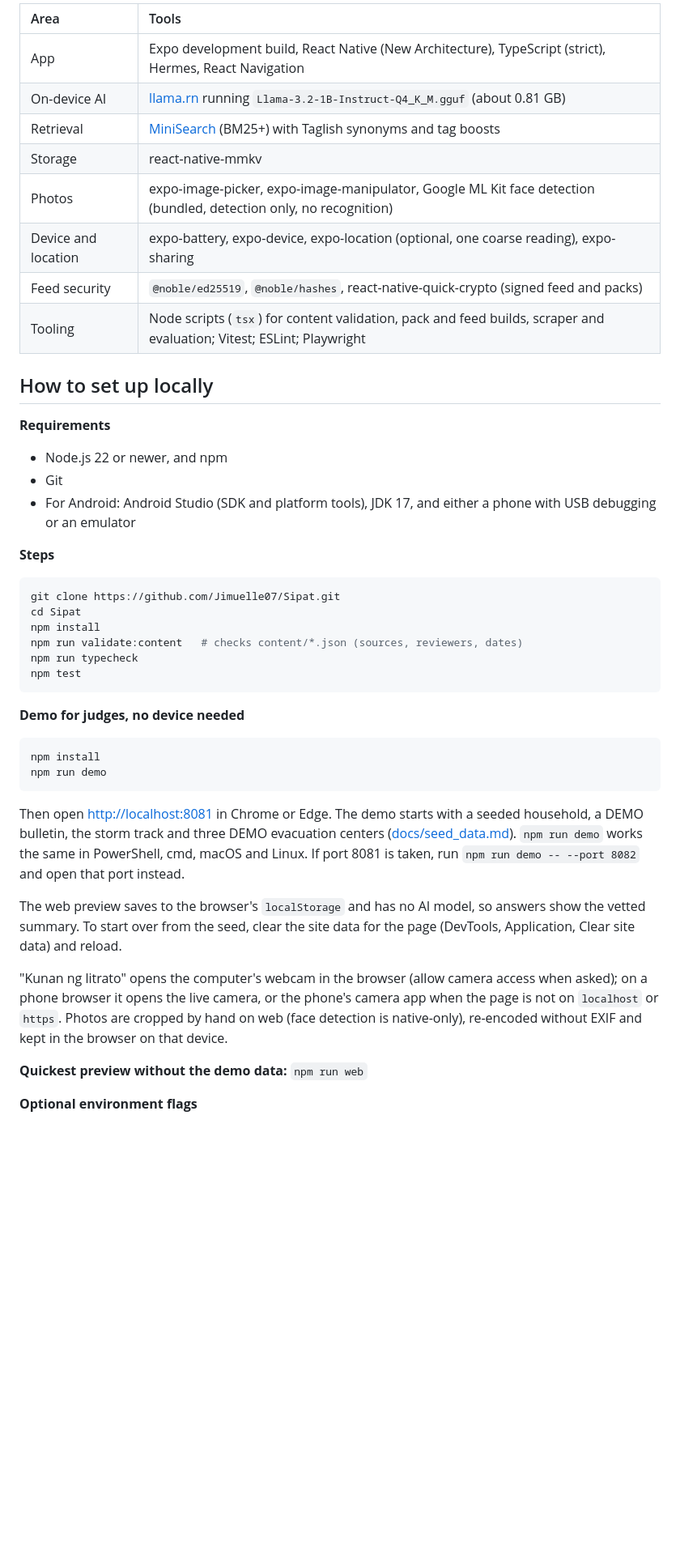
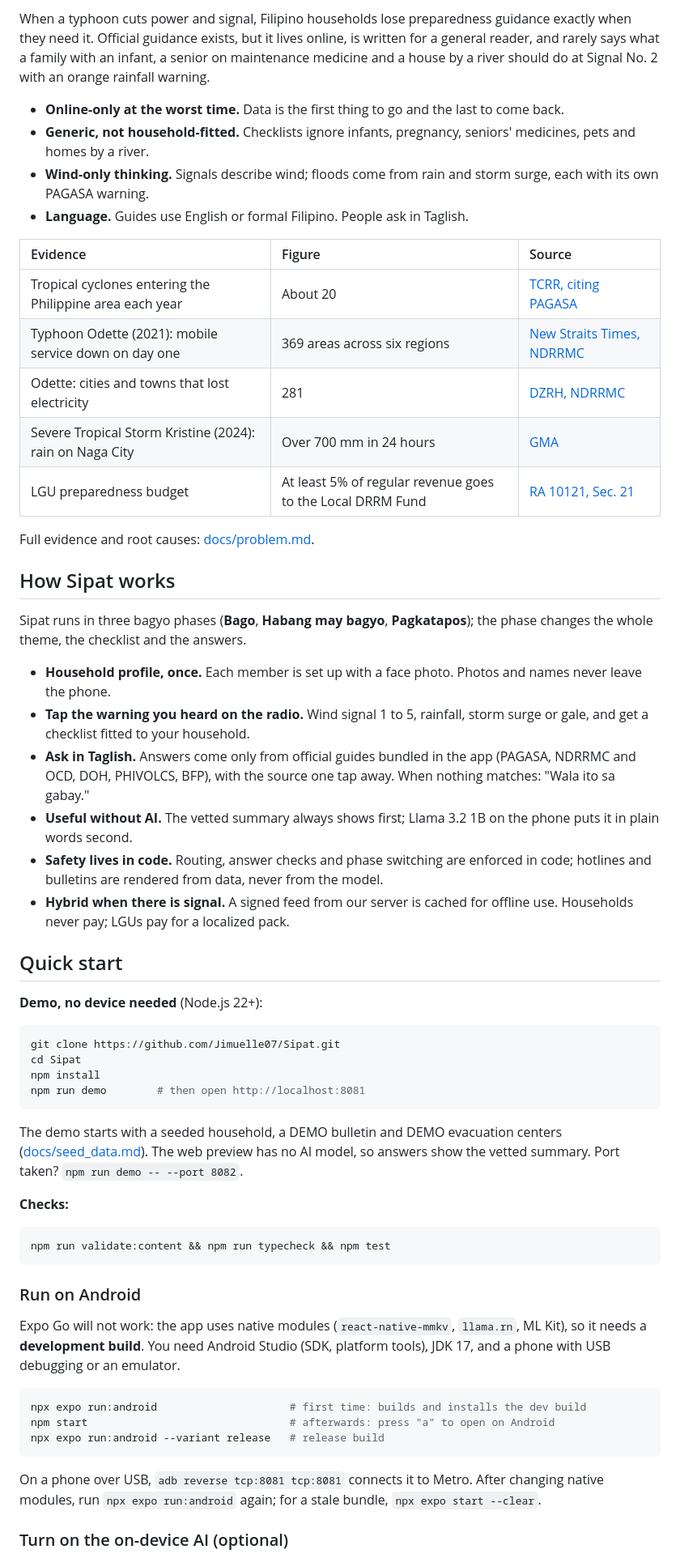
Before and after one commit to Jimuelle07/Sipat, a Markdown page: README.md, the part around one of its changes. Shown at 81% size. Drawn GitHub-style; blank space fills up the shorter version.

````diff
--- a/README.md
+++ b/README.md
@@ -83,48 +41,62 @@ Sipat runs in three bagyo phases (**Bago**, **Habang may bagyo**, **Pagkatapos**
 
-| Area | Tools |
-| :-- | :-- |
-| App | Expo development build, React Native (New Architecture), TypeScript (strict), Hermes, React Navigation |
-| On-device AI | [llama.rn](https://github.com/mybigday/llama.rn) running `Llama-3.2-1B-Instruct-Q4_K_M.gguf` (about 0.81 GB) |
-| Retrieval | [MiniSearch](https://github.com/lucaong/MiniSearch) (BM25+) with Taglish synonyms and tag boosts |
-| Storage | react-native-mmkv |
-| Photos | expo-image-picker, expo-image-manipulator, Google ML Kit face detection (bundled, detection only, no recognition) |
-| Device and location | expo-battery, expo-device, expo-location (optional, one coarse reading), expo-sharing |
-| Feed security | `@noble/ed25519`, `@noble/hashes`, react-native-quick-crypto (signed feed and packs) |
-| Tooling | Node scripts (`tsx`) for content validation, pack and feed builds, scraper and evaluation; Vitest; ESLint; Playwright |
+When a typhoon cuts power and signal, Filipino households lose preparedness guidance exactly when they need it. Official guidance exists, but it lives online, is written for a general reader, and rarely says what a family with an infant, a senior on maintenance medicine and a house by a river should do at Signal No. 2 with an orange rainfall warning.
 
-## How to set up locally
+- **Online-only at the worst time.** Data is the first thing to go and the last to come back.
+- **Generic, not household-fitted.** Checklists ignore infants, pregnancy, seniors' medicines, pets and homes by a river.
+- **Wind-only thinking.** Signals describe wind; floods come from rain and storm surge, each with its own PAGASA warning.
+- **Language.** Guides use English or formal Filipino. People ask in Taglish.
 
-**Requirements**
+| Evidence | Figure | Source |
+| :-- | :-- | :-- |
+| Tropical cyclones entering the Philippine area each year | About 20 | [TCRR, citing PAGASA](https://doaj.org/article/6d8b8bfa82c54a63a72f9c9adaa08c66) |
+| Typhoon Odette (2021): mobile service down on day one | 369 areas across six regions | [New Straits Times, NDRRMC](https://www.nst.com.my/amp/world/region/2021/12/755494/least-12-killed-typhoon-odette) |
+| Odette: cities and towns that lost electricity | 281 | [DZRH, NDRRMC](https://www.dzrh.com.ph/post/power-restored-in-150-cities-ndrrmc) |
+| Severe Tropical Storm Kristine (2024): rain on Naga City | Over 700 mm in 24 hours | [GMA](https://www.gmanetwork.com/news/topstories/regions/924744/rain-naga-24-hours/story) |
+| LGU preparedness budget | At least 5% of regular revenue goes to the Local DRRM Fund | [RA 10121, Sec. 21](https://lawphil.net/statutes/repacts/ra2010/ra_10121_2010.html) |
 
-- Node.js 22 or newer, and npm
-- Git
-- For Android: Android Studio (SDK and platform tools), JDK 17, and either a phone with USB debugging or an emulator
+Full evidence and root causes: [docs/problem.md](docs/problem.md).
 
-**Steps**
+## How Sipat works
+
+Sipat runs in three bagyo phases (**Bago**, **Habang may bagyo**, **Pagkatapos**); the phase changes the whole theme, the checklist and the answers.
+
+- **Household profile, once.** Each member is set up with a face photo. Photos and names never leave the phone.
+- **Tap the warning you heard on the radio.** Wind signal 1 to 5, rainfall, storm surge or gale, and get a checklist fitted to your household.
+- **Ask in Taglish.** Answers come only from official guides bundled in the app (PAGASA, NDRRMC and OCD, DOH, PHIVOLCS, BFP), with the source one tap away. When nothing matches: "Wala ito sa gabay."
+- **Useful without AI.** The vetted summary always shows first; Llama 3.2 1B on the phone puts it in plain words second.
+- **Safety lives in code.** Routing, answer checks and phase switching are enforced in code; hotlines and bulletins are rendered from data, never from the model.
+- **Hybrid when there is signal.** A signed feed from our server is cached for offline use. Households never pay; LGUs pay for a localized pack.
+
+## Quick start
+
+**Demo, no device needed** (Node.js 22+):
 
 ```bash
 git clone https://github.com/Jimuelle07/Sipat.git
 cd Sipat
 npm install
-npm run validate:content   # checks content/*.json (sources, reviewers, dates)
-npm run typecheck
-npm test
+npm run demo        # then open http://localhost:8081
 ```
 
-**Demo for judges, no device needed**
+The demo starts with a seeded household, a DEMO bulletin and DEMO evacuation centers ([docs/seed_data.md](docs/seed_data.md)). The web preview has no AI model, so answers show the vetted summary. Port taken? `npm run demo -- --port 8082`.
+
+**Checks:**
 
 ```bash
-npm install
-npm run demo
+npm run validate:content && npm run typecheck && npm test
 ```
 
-Then open <http://localhost:8081> in Chrome or Edge. The demo starts with a seeded household, a DEMO bulletin, the storm track and three DEMO evacuation centers ([docs/seed_data.md](docs/seed_data.md)). `npm run demo` works the same in PowerShell, cmd, macOS and Linux. If port 8081 is taken, run `npm run demo -- --port 8082` and open that port instead.
+### Run on Android
 
-The web preview saves to the browser's `localStorage` and has no AI model, so answers show the vetted summary. To start over from the seed, clear the site data for the page (DevTools, Application, Clear site data) and reload.
+Expo Go will not work: the app uses native modules (`react-native-mmkv`, `llama.rn`, ML Kit), so it needs a **development build**. You need Android Studio (SDK, platform tools), JDK 17, and a phone with USB debugging or an emulator.
 
-"Kunan ng litrato" opens the computer's webcam in the browser (allow camera access when asked); on a phone browser it opens the live camera, or the phone's camera app when the page is not on `localhost` or `https`. Photos are cropped by hand on web (face detection is native-only), re-encoded without EXIF and kept in the browser on that device.
+```bash
+npx expo run:android                     # first time: builds and installs the dev build
+npm start                                # afterwards: press "a" to open on Android
+npx expo run:android --variant release   # release build
+```
 
-**Quickest preview without the demo data:** `npm run web`
+On a phone over USB, `adb reverse tcp:8081 tcp:8081` connects it to Metro. After changing native modules, run `npx expo run:android` again; for a stale bundle, `npx expo start --clear`.
 
-**Optional environment flags**
+### Turn on the on-device AI (optional)
 
````
Also changed, not shown: other parts of README.md (+30 -99 lines).
